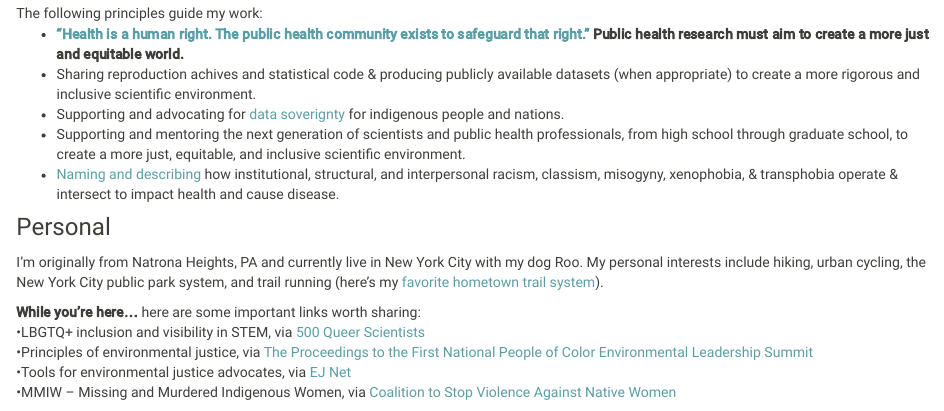
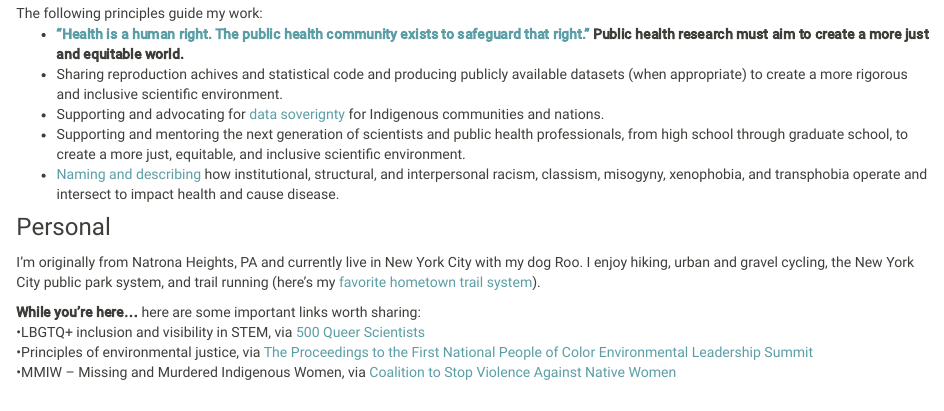
Before and after one commit to annenigra/annenigra.github.io, an R Markdown document (personal.Rmd): the page in a window 1100 px wide, from 160 px down. The pictures show the output file personal.html that the author committed with the source, opened offline; library style sheets and scripts come from the installed R packages.

Commit message:
Add files via upload

```diff
--- a/personal.Rmd
+++ b/personal.Rmd
@@ -3,24 +3,24 @@ title: "Principles, Personal"
 output:
   html_document:
     includes:
-      after_body: footerb.Rhtml
+      after_body: footerc.Rhtml
 ---
 ### Principles
 The following principles guide my work:
 <ul><li><b> ["Health is a human right. The public health community exists to safeguard that right."](https://www.publichealth.columbia.edu/about/mission-history/public-health-oath#:~:text=I%20will%20hold%20myself%20to,communities%20with%20whom%20I%20work.) Public health research must aim to create a more just and equitable world. </b> </li>
-<li> Sharing reproduction achives and statistical code & producing publicly available datasets (when appropriate) to create a more rigorous and inclusive scientific environment. </li>
+<li> Sharing reproduction achives and statistical code and producing publicly available datasets (when appropriate) to create a more rigorous and inclusive scientific environment. </li>
 
-<li> Supporting and advocating for [data soverignty](https://www.ncbi.nlm.nih.gov/pubmed/32251390) for indigenous people and nations.</li>
+<li> Supporting and advocating for [data soverignty](https://www.ncbi.nlm.nih.gov/pubmed/32251390) for Indigenous communities and nations.</li>
 
 <li> Supporting and mentoring the next generation of scientists and public health professionals, from high school through graduate school, to create a more just, equitable, and inclusive scientific environment.</li>
 
-<li> [Naming and describing](https://www.healthaffairs.org/do/10.1377/hblog20200630.939347/full/) how institutional, structural, and interpersonal racism, classism, misogyny, xenophobia, & transphobia operate & intersect to impact health and cause disease.</li></ul>
+<li> [Naming and describing](https://www.healthaffairs.org/do/10.1377/hblog20200630.939347/full/) how institutional, structural, and interpersonal racism, classism, misogyny, xenophobia, and transphobia operate and intersect to impact health and cause disease.</li></ul>
 
 
 
 
 ### Personal
-I'm originally from Natrona Heights, PA and currently live in New York City with my dog Roo. My personal interests include hiking, urban cycling, the New York City public park system, and trail running (here's my [favorite hometown trail system](https://rachelcarsontrails.org/)).
+I'm originally from Natrona Heights, PA and currently live in New York City with my dog Roo. I enjoy hiking, urban and gravel cycling, the New York City public park system, and trail running (here's my [favorite hometown trail system](https://rachelcarsontrails.org/)).
 <br>
 
 <b>While you're here...</b> here are some important links worth sharing:
@@ -29,6 +29,6 @@ I'm originally from Natrona Heights, PA and currently live in New York City with
 <br>
 <span>&#8226;</span>Principles of environmental justice, via [The Proceedings to the First National People of Color Environmental Leadership Summit](https://www.ejnet.org/ej/principles.html)
 <br>
-<span>&#8226;</span>Tools for environmental justice advocates, via [EJ Net](https://www.ejnet.org)
+<span>&#8226;</span>MMIW – Missing and Murdered Indigenous Women, via [Coalition to Stop Violence Against Native Women](https://www.csvanw.org/mmiw/)
+<p style="text-align:center;"><img src="Roo.gif" style="width:30%; border:2px solid #525252" ALIGN = "center" HSPACE="10" VSPACE="10"/></p>
 <br>
-<span>&#8226;</span>MMIW – Missing and Murdered Indigenous Women, via [Coalition to Stop Violence Against Native Women](https://www.csvanw.org/mmiw/)
```
Also changed, not shown: about.Rmd (+1 -1 lines), index.Rmd (+1 -1 lines), publications.Rmd (+1 -1 lines), about.html, index.html, personal.html, publications.html, 2 other files.
